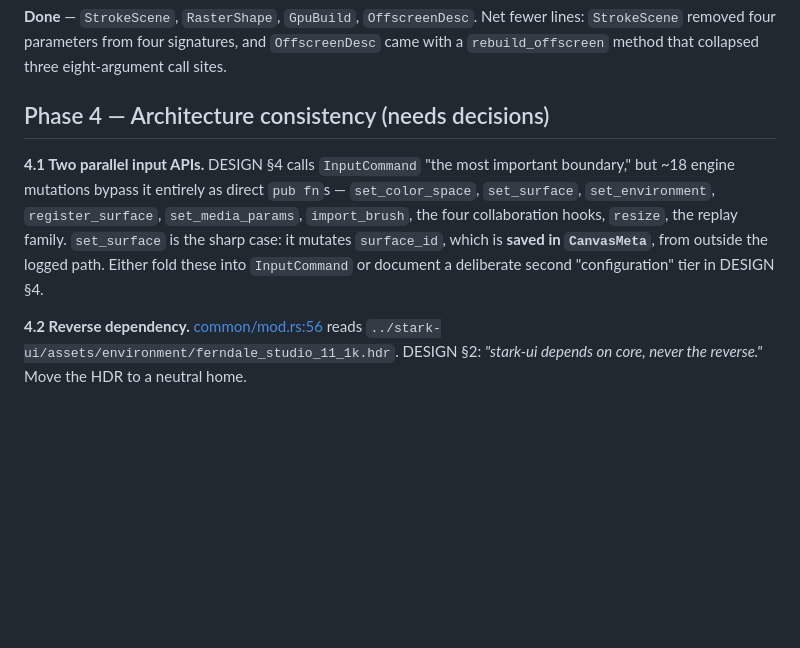
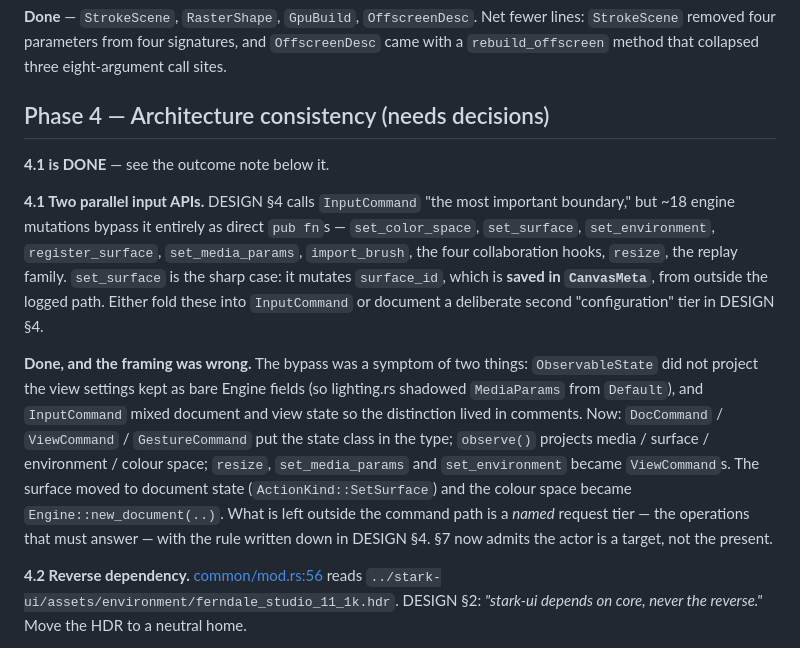
Before and after one commit to cbbowen/stark-vibed, a Markdown page: CLEANUP.md, the part around the change. Drawn GitHub-style; blank space fills up the shorter version.

Commit message:
Record Phase 4.1 in CLEANUP.md.
Co-Authored-By: Claude Opus 5 <noreply@anthropic.com>

```diff
--- a/CLEANUP.md
+++ b/CLEANUP.md
@@ -172,6 +172,8 @@ eight-argument call sites.
 
 ## Phase 4 — Architecture consistency (needs decisions)
 
+**4.1 is DONE** — see the outcome note below it.
+
 **4.1 Two parallel input APIs.** DESIGN §4 calls `InputCommand` "the most
 important boundary," but ~18 engine mutations bypass it entirely as direct
 `pub fn`s — `set_color_space`, `set_surface`, `set_environment`,
@@ -180,6 +182,18 @@ hooks, `resize`, the replay family. `set_surface` is the sharp case: it mutates
 `surface_id`, which is **saved in `CanvasMeta`**, from outside the logged path.
 Either fold these into `InputCommand` or document a deliberate second
 "configuration" tier in DESIGN §4.
+
+**Done, and the framing was wrong.** The bypass was a symptom of two things:
+`ObservableState` did not project the view settings kept as bare Engine fields
+(so lighting.rs shadowed `MediaParams` from `Default`), and `InputCommand` mixed
+document and view state so the distinction lived in comments. Now:
+`DocCommand` / `ViewCommand` / `GestureCommand` put the state class in the type;
+`observe()` projects media / surface / environment / colour space; `resize`,
+`set_media_params` and `set_environment` became `ViewCommand`s. The surface moved
+to document state (`ActionKind::SetSurface`) and the colour space became
+`Engine::new_document(..)`. What is left outside the command path is a *named*
+request tier — the operations that must answer — with the rule written down in
+DESIGN §4. §7 now admits the actor is a target, not the present.
 
 **4.2 Reverse dependency.**
 [common/mod.rs:56](crates/stark-core/tests/common/mod.rs#L56) reads
```
